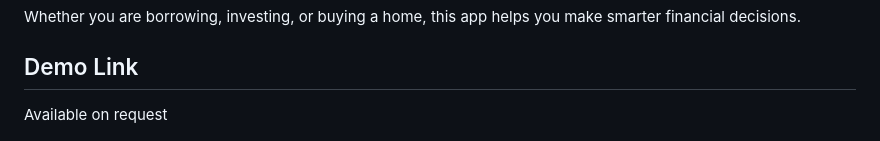
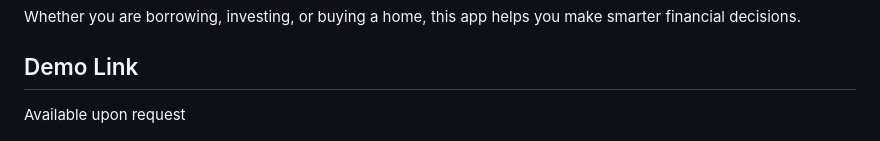
Before and after one commit to UjuAyoku/smart-money, a Markdown page: README.md, the part around the change. GitHub-like rendering.

```diff
--- a/README.md
+++ b/README.md
@@ -26,7 +26,7 @@ Whether you are borrowing, investing, or buying a home, this app helps you make
 
 ## Demo Link
 
-Available on request
+Available upon request
 <p align="left">
   <img src="https://github.com/UjuAyoku/smart-money/blob/main/smartmoney.PNG" alt="Logo" width="400">
 </p>
```
